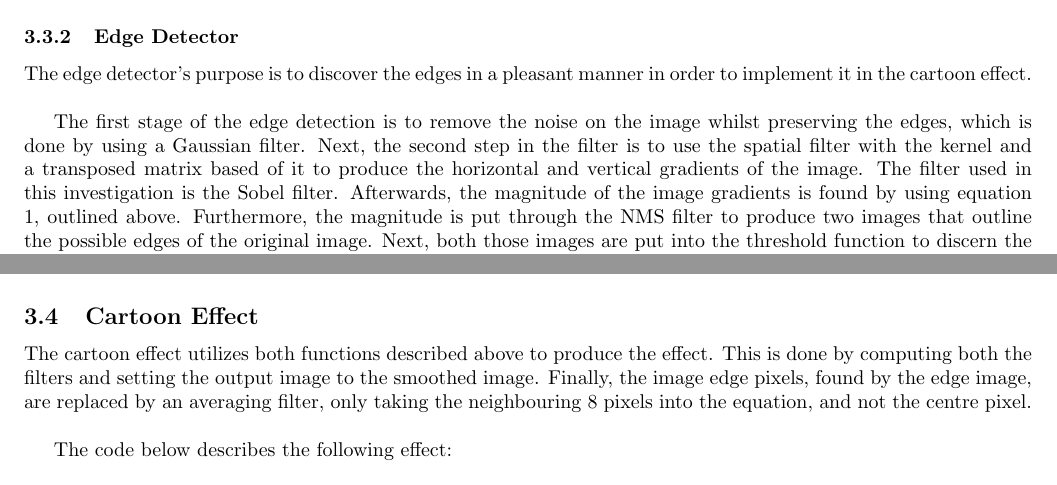
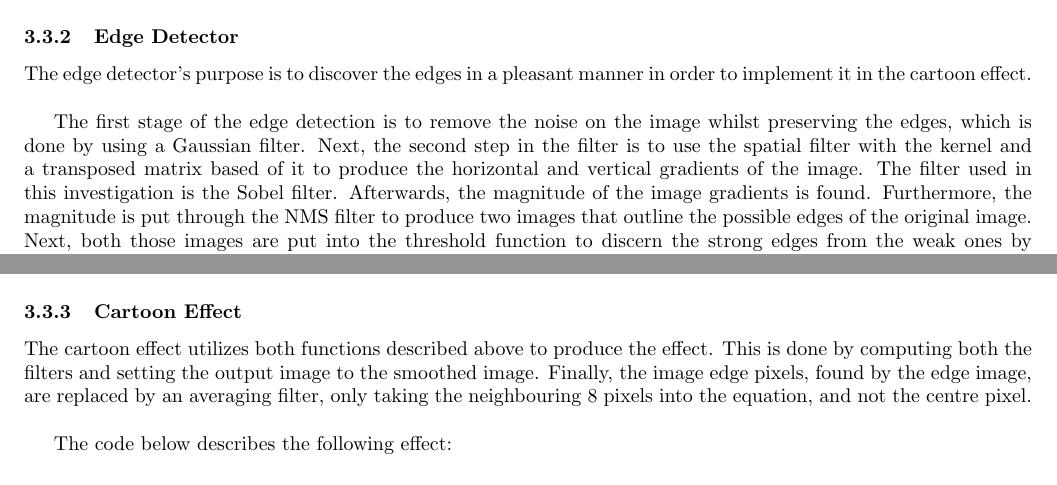
Before and after one commit to michaelhage/ELE_882, a LaTeX document (Labs/lab4/Report.tex): two parts of pages 6 and 9 of 12, joined at a grey line, cut so that both start at the same text. Compiled offline with pdfLaTeX.

Commit message:
final changes

```diff
--- a/Labs/lab4/Report.tex
+++ b/Labs/lab4/Report.tex
@@ -302,7 +302,7 @@
 
 	The edge detector's purpose is to discover the edges in a pleasant manner in order to implement it in the cartoon effect. \\
 
-	The first stage of the edge detection is to remove the noise on the image whilst preserving the edges, which is done by using a Gaussian filter. Next, the second step in the filter is to use the spatial filter with the kernel and a transposed matrix based of it to produce the horizontal and vertical gradients of the image. The filter used in this investigation is the Sobel filter. Afterwards, the magnitude of the image gradients is found by using equation 1, outlined above. Furthermore, the magnitude is put through the NMS filter to produce two images that outline the possible edges of the original image. Next, both those images are put into the threshold function to discern the strong edges from the weak ones by assigning two different intensity values if it is a weak or strong edge. There are two threshold values, that are known as the high and low threshold values. They are determined by the median value of the image and a user input value, that is defaulted to 0.33. The strong edges are any change in intensities that are greater than the high threshold value and the weak edge is any change that is between the two threshold values. Next, the combination of the two images through an iterative loop looks for similarities between the two images by equating both images pixel by pixel to compare if both values are the same and if they are then the output of the function is the value of both of the image pixel intensities. The final step, Hysteresis, involves connecting the weak edges to the strong edges to show a more consistent tone. This is done by iterating through the image 4 times every direction. The algorithm will use the weak edge pixel and look at all 8 neighbouring pixels for a strong edge and replace the existing pixel with a strong pixel intensity (max value) if it finds a surrounding pixel. Each of the four direction matrices are then summed into a new matrix. The matrix is then put into a comparator to see if any of the values of the four matrices are strong edges, and sets the final image to a strong edge at that particular pixel.\\
+	The first stage of the edge detection is to remove the noise on the image whilst preserving the edges, which is done by using a Gaussian filter. Next, the second step in the filter is to use the spatial filter with the kernel and a transposed matrix based of it to produce the horizontal and vertical gradients of the image. The filter used in this investigation is the Sobel filter. Afterwards, the magnitude of the image gradients is found. Furthermore, the magnitude is put through the NMS filter to produce two images that outline the possible edges of the original image. Next, both those images are put into the threshold function to discern the strong edges from the weak ones by assigning two different intensity values if it is a weak or strong edge. There are two threshold values, that are known as the high and low threshold values. They are determined by the median value of the image and a user input value, that is defaulted to 0.33. The strong edges are any change in intensities that are greater than the high threshold value and the weak edge is any change that is between the two threshold values. Next, the combination of the two images through an iterative loop looks for similarities between the two images by equating both images pixel by pixel to compare if both values are the same and if they are then the output of the function is the value of both of the image pixel intensities. The final step, Hysteresis, involves connecting the weak edges to the strong edges to show a more consistent tone. This is done by iterating through the image 4 times every direction. The algorithm will use the weak edge pixel and look at all 8 neighbouring pixels for a strong edge and replace the existing pixel with a strong pixel intensity (max value) if it finds a surrounding pixel. Each of the four direction matrices are then summed into a new matrix. The matrix is then put into a comparator to see if any of the values of the four matrices are strong edges, and sets the final image to a strong edge at that particular pixel.\\
 
 	\noindent The code for the edge detector is shown below:\\
 
@@ -480,7 +480,7 @@
 
 	\end{center}
 
-	\subsection{Cartoon Effect}
+	\subsubsection{Cartoon Effect}
 
 	The cartoon effect utilizes both functions described above to produce the effect. This is done by computing both the filters and setting the output image to the smoothed image. Finally, the image edge pixels, found by the edge image, are replaced by an averaging filter, only taking the neighbouring 8 pixels into the equation, and not the centre pixel.\\
 
```
Also changed, not shown: Labs/lab4/Report.tex (2 more changed lines), 2 other files.
